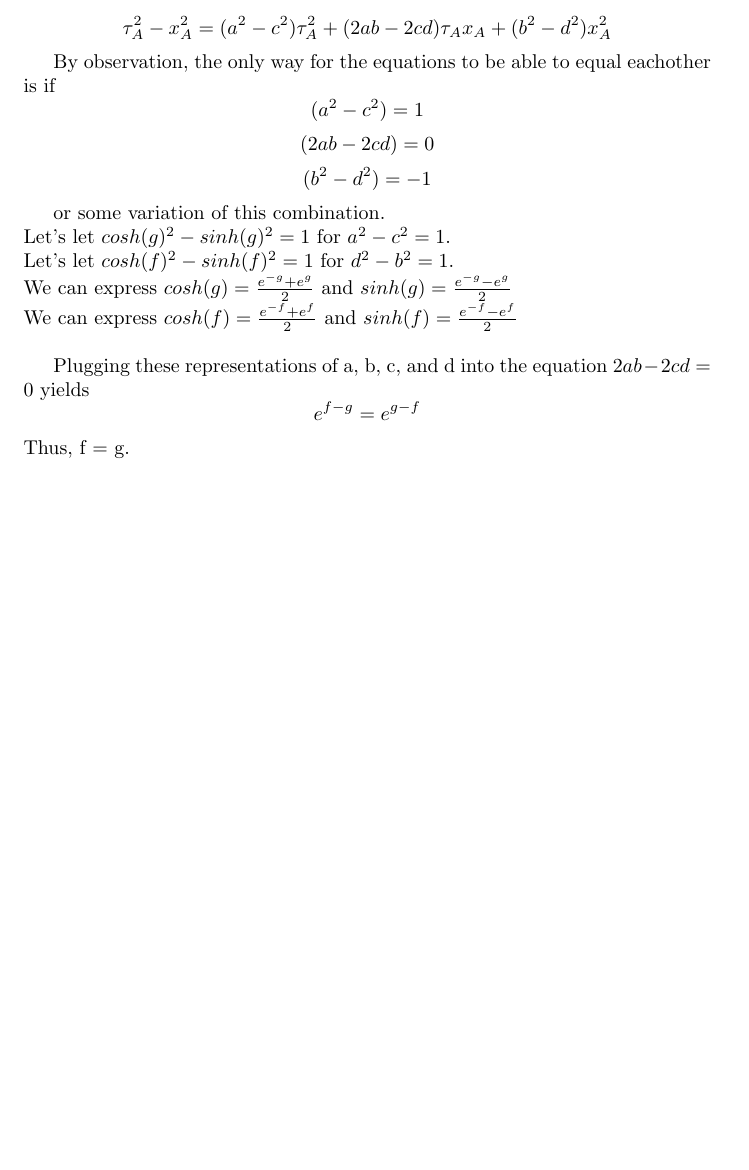
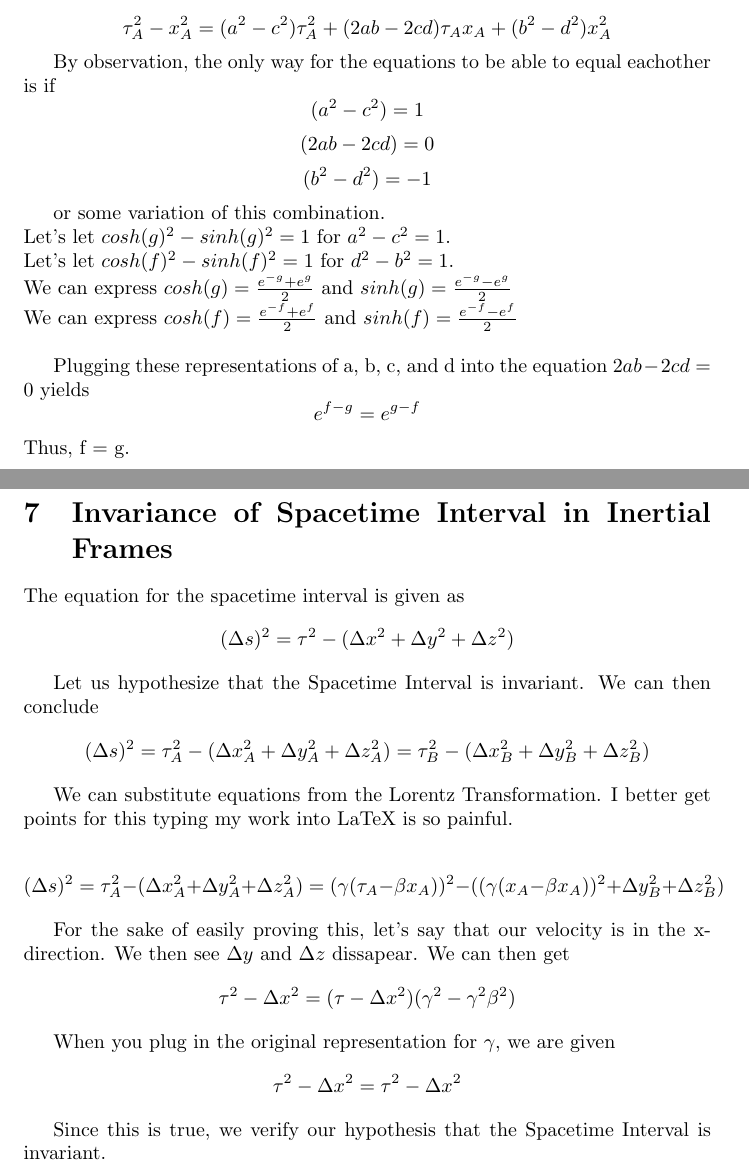
Before and after one commit to SishaarRao/Special-Relativity, a LaTeX document (latex/test.tex): part of page 11 of 11 before the commit and two parts of pages 11 and 12 of 13 after it, the two joined at a grey line, cut so that both start at the same text, the shorter picture padded with empty space. Compiled offline with pdfLaTeX.

Commit message:
invariance of spacetime interval in inertial frames

```diff
--- a/latex/test.tex
+++ b/latex/test.tex
@@ -284,4 +284,36 @@ Plugging these representations of a, b, c, and d into the equation \(2ab - 2cd =
 \]
 Thus, f = g.
 
+\newpage
+\section{Invariance of Spacetime Interval in Inertial Frames}
+The equation for the spacetime interval is given as
+\[
+  (\Delta s)^2 = \tau^2 - (\Delta x^2 + \Delta y^2 + \Delta z^2)
+\]
+
+Let us hypothesize that the Spacetime Interval is invariant. We can then conclude
+\[
+  (\Delta s)^2 = \tau_A^2 - (\Delta x_A^2 + \Delta y_A^2 + \Delta z_A^2) = \tau_B^2 - (\Delta x_B^2 + \Delta y_B^2 + \Delta z_B^2)
+\]
+
+We can substitute equations from the Lorentz Transformation. I better get points for this typing my work into LaTeX is so painful.
+
+\[
+  (\Delta s)^2 = \tau_A^2 - (\Delta x_A^2 + \Delta y_A^2 + \Delta z_A^2) = (\gamma (\tau_A - \beta x_A))^2 - ((\gamma (x_A - \beta x_A))^2 + \Delta y_B^2 + \Delta z_B^2)
+\]
+
+For the sake of easily proving this, let's say that our velocity is in the x-direction. We then see \(\Delta y\) and \(\Delta z\) dissapear. We can then get
+\[
+  \tau^2 - \Delta x^2 = (\tau - \Delta x^2)(\gamma^2 - \gamma^2 \beta^2)
+\]
+
+When you plug in the original representation for \(\gamma\), we are given
+\[
+  \tau^2 - \Delta x^2 = \tau^2 - \Delta x^2
+\]
+
+Since this is true, we verify our hypothesis that the Spacetime Interval is invariant.
+
+\newpage
+\section{Inertial Clock Measuring Spacetime Interval Between Events}
 \end{document}
```
Also changed, not shown: latex/test.pdf, 2 other files.
